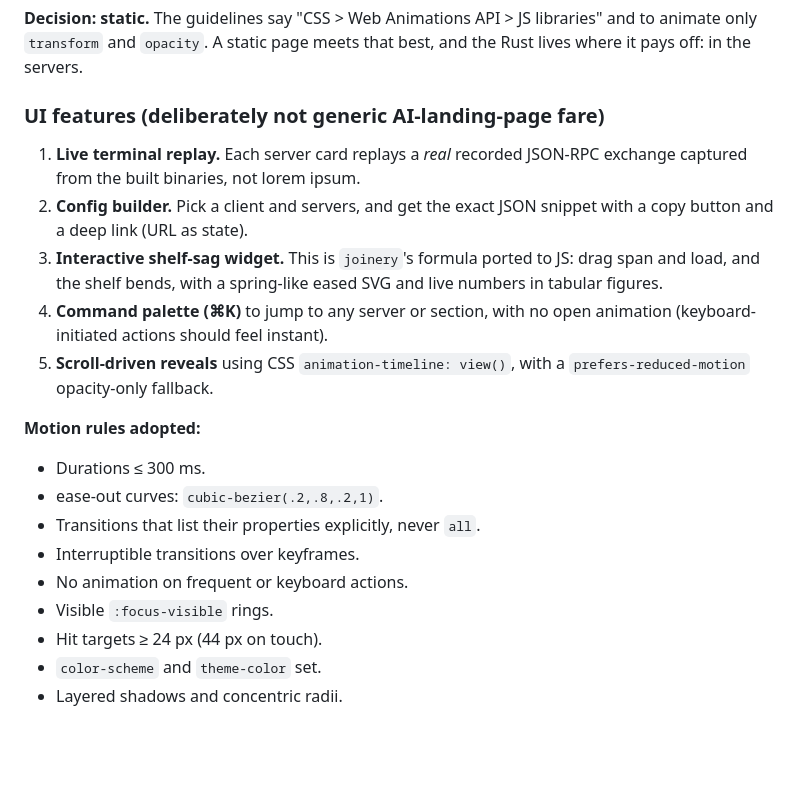
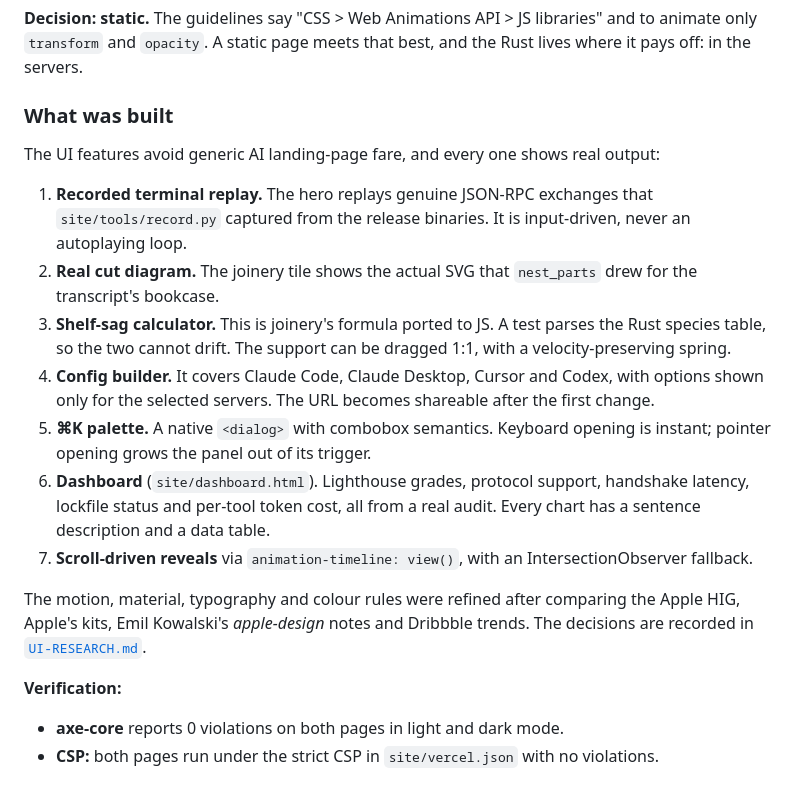
Before and after one commit to Flotrpy/mcp, a Markdown page: docs/DESIGN.md, the part around the change. GitHub-like rendering; blank space fills up the shorter version.

Commit message:
Update design record with what the site shipped and how it was verified

```diff
--- a/docs/DESIGN.md
+++ b/docs/DESIGN.md
@@ -83,20 +83,18 @@ Each list below was checked against the prior art found in the research (ShopSpe
 
 **Decision: static.** The guidelines say "CSS > Web Animations API > JS libraries" and to animate only `transform` and `opacity`. A static page meets that best, and the Rust lives where it pays off: in the servers.
 
-### UI features (deliberately not generic AI-landing-page fare)
-1. **Live terminal replay.** Each server card replays a *real* recorded JSON-RPC exchange captured from the built binaries, not lorem ipsum.
-2. **Config builder.** Pick a client and servers, and get the exact JSON snippet with a copy button and a deep link (URL as state).
-3. **Interactive shelf-sag widget.** This is `joinery`'s formula ported to JS: drag span and load, and the shelf bends, with a spring-like eased SVG and live numbers in tabular figures.
-4. **Command palette (⌘K)** to jump to any server or section, with no open animation (keyboard-initiated actions should feel instant).
-5. **Scroll-driven reveals** using CSS `animation-timeline: view()`, with a `prefers-reduced-motion` opacity-only fallback.
+### What was built
+The UI features avoid generic AI landing-page fare, and every one shows real output:
+1. **Recorded terminal replay.** The hero replays genuine JSON-RPC exchanges that `site/tools/record.py` captured from the release binaries. It is input-driven, never an autoplaying loop.
+2. **Real cut diagram.** The joinery tile shows the actual SVG that `nest_parts` drew for the transcript's bookcase.
+3. **Shelf-sag calculator.** This is joinery's formula ported to JS. A test parses the Rust species table, so the two cannot drift. The support can be dragged 1:1, with a velocity-preserving spring.
+4. **Config builder.** It covers Claude Code, Claude Desktop, Cursor and Codex, with options shown only for the selected servers. The URL becomes shareable after the first change.
+5. **⌘K palette.** A native `<dialog>` with combobox semantics. Keyboard opening is instant; pointer opening grows the panel out of its trigger.
+6. **Dashboard** (`site/dashboard.html`). Lighthouse grades, protocol support, handshake latency, lockfile status and per-tool token cost, all from a real audit. Every chart has a sentence description and a data table.
+7. **Scroll-driven reveals** via `animation-timeline: view()`, with an IntersectionObserver fallback.
 
-**Motion rules adopted:**
-- Durations ≤ 300 ms.
-- ease-out curves: `cubic-bezier(.2,.8,.2,1)`.
-- Transitions that list their properties explicitly, never `all`.
-- Interruptible transitions over keyframes.
-- No animation on frequent or keyboard actions.
-- Visible `:focus-visible` rings.
-- Hit targets ≥ 24 px (44 px on touch).
-- `color-scheme` and `theme-color` set.
-- Layered shadows and concentric radii.
+The motion, material, typography and colour rules were refined after comparing the Apple HIG, Apple's kits, Emil Kowalski's *apple-design* notes and Dribbble trends. The decisions are recorded in [`UI-RESEARCH.md`](UI-RESEARCH.md).
+
+**Verification:**
+- **axe-core** reports 0 violations on both pages in light and dark mode.
+- **CSP:** both pages run under the strict CSP in `site/vercel.json` with no violations.
```
